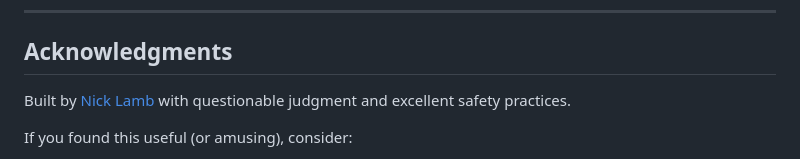
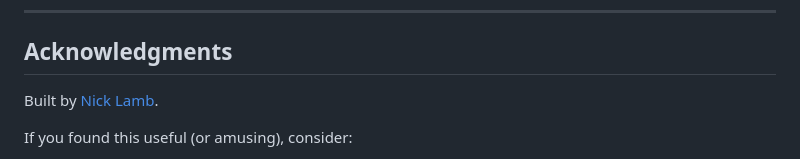
Before and after one commit to nickjlamb/placebogpt, a Markdown page: README.md, the part around the change. Drawn GitHub-style.

Commit message:
Simplify acknowledgment statement in README

```diff
--- a/README.md
+++ b/README.md
@@ -220,7 +220,7 @@ MIT License. Use responsibly. Stay hydrated.
 
 ## Acknowledgments
 
-Built by [Nick Lamb](https://pharmatools.ai) with questionable judgment and excellent safety practices.
+Built by [Nick Lamb](https://pharmatools.ai).
 
 If you found this useful (or amusing), consider:
 - Starring the repo
```
